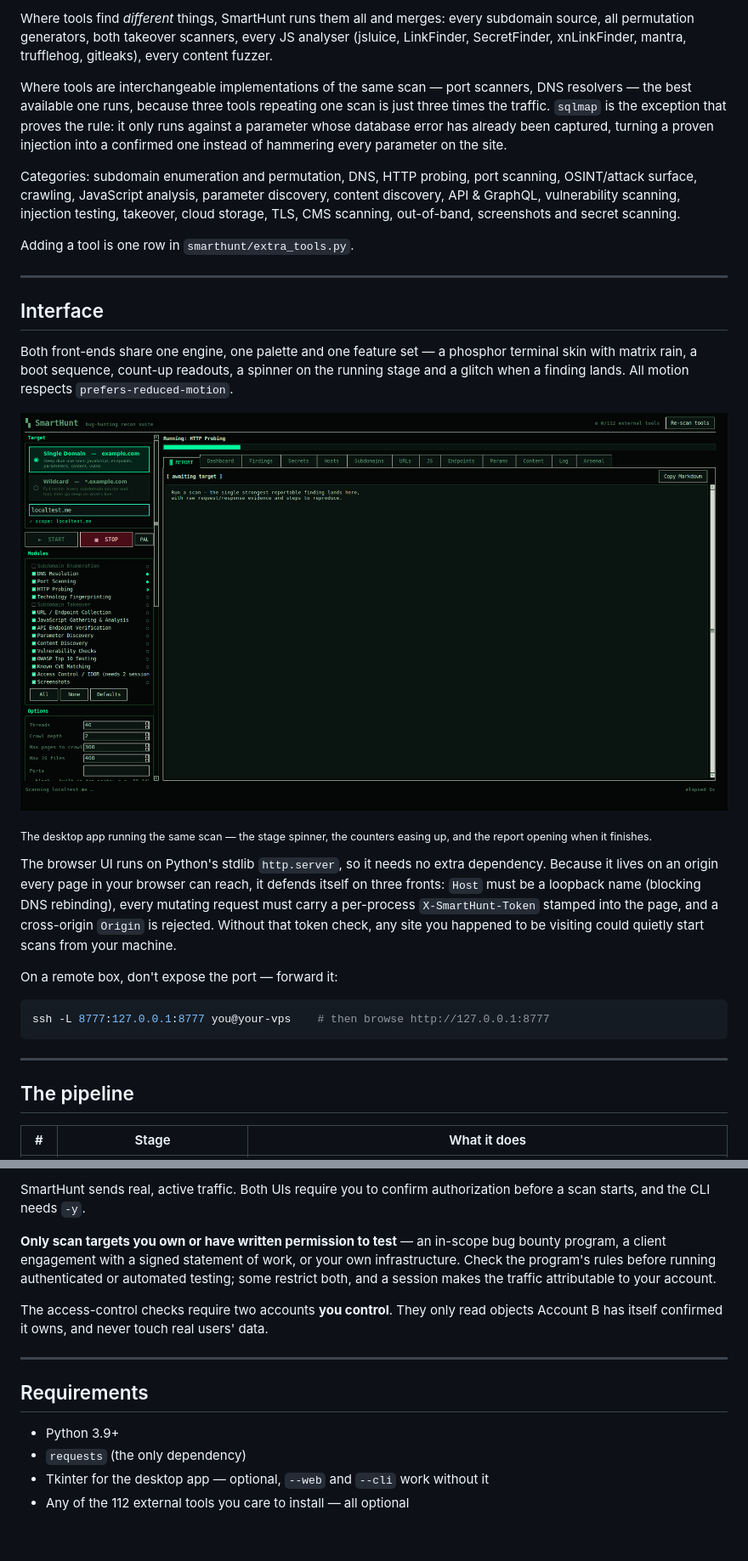
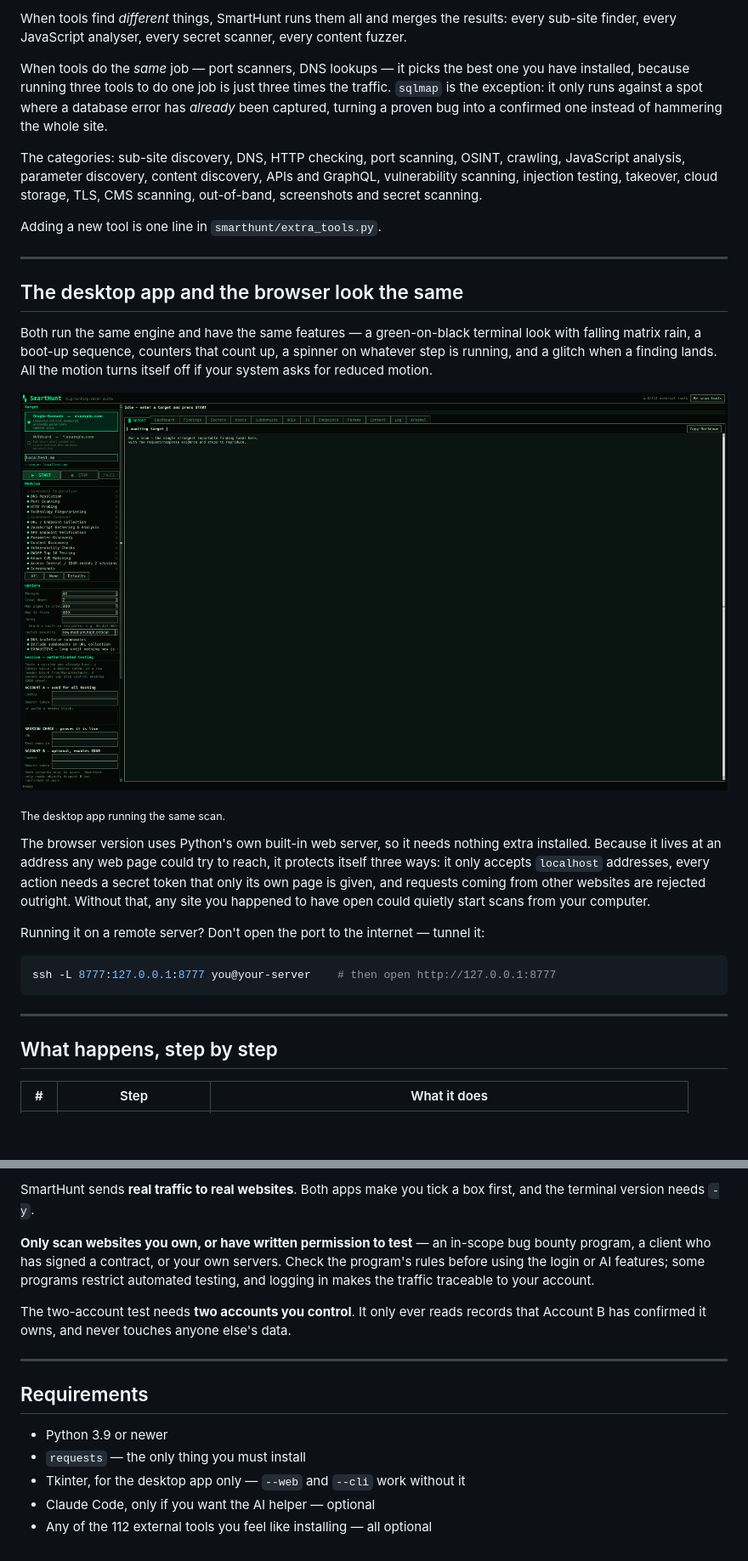
Before and after one commit to Amansinghtomar12/SmartHunt, a Markdown page: README.md, 2 parts joined by grey strips. Shown: that part at 85% size. Rendered like a GitHub page; pictures changed too: docs/desktop.gif; blank space fills up the shorter version.

````diff
--- a/README.md
+++ b/README.md
@@ -415,55 +441,50 @@ because something attested to those.
 
-Where tools find *different* things, SmartHunt runs them all and merges: every
-subdomain source, all permutation generators, both takeover scanners, every JS
-analyser (jsluice, LinkFinder, SecretFinder, xnLinkFinder, mantra, trufflehog,
-gitleaks), every content fuzzer.
+When tools find *different* things, SmartHunt runs them all and merges the
+results: every sub-site finder, every JavaScript analyser, every secret scanner,
+every content fuzzer.
 
-Where tools are interchangeable implementations of the same scan — port
-scanners, DNS resolvers — the best available one runs, because three tools
-repeating one scan is just three times the traffic. `sqlmap` is the exception
-that proves the rule: it only runs against a parameter whose database error has
-already been captured, turning a proven injection into a confirmed one instead
-of hammering every parameter on the site.
+When tools do the *same* job — port scanners, DNS lookups — it picks the best one
+you have installed, because running three tools to do one job is just three times
+the traffic. `sqlmap` is the exception: it only runs against a spot where a
+database error has *already* been captured, turning a proven bug into a confirmed
+one instead of hammering the whole site.
 
-Categories: subdomain enumeration and permutation, DNS, HTTP probing, port
-scanning, OSINT/attack surface, crawling, JavaScript analysis, parameter
-discovery, content discovery, API & GraphQL, vulnerability scanning, injection
-testing, takeover, cloud storage, TLS, CMS scanning, out-of-band, screenshots
-and secret scanning.
+The categories: sub-site discovery, DNS, HTTP checking, port scanning, OSINT,
+crawling, JavaScript analysis, parameter discovery, content discovery, APIs and
+GraphQL, vulnerability scanning, injection testing, takeover, cloud storage, TLS,
+CMS scanning, out-of-band, screenshots and secret scanning.
 
-Adding a tool is one row in `smarthunt/extra_tools.py`.
+Adding a new tool is one line in `smarthunt/extra_tools.py`.
 
 ---
 
-## Interface
+## The desktop app and the browser look the same
 
-Both front-ends share one engine, one palette and one feature set — a phosphor
-terminal skin with matrix rain, a boot sequence, count-up readouts, a spinner on
-the running stage and a glitch when a finding lands. All motion respects
-`prefers-reduced-motion`.
+Both run the same engine and have the same features — a green-on-black terminal
+look with falling matrix rain, a boot-up sequence, counters that count up, a
+spinner on whatever step is running, and a glitch when a finding lands. All the
+motion turns itself off if your system asks for reduced motion.
 
 ![SmartHunt desktop app](docs/desktop.gif)
 
-<sub>The desktop app running the same scan — the stage spinner, the counters
-easing up, and the report opening when it finishes.</sub>
+<sub>The desktop app running the same scan.</sub>
 
-The browser UI runs on Python's stdlib `http.server`, so it needs no extra
-dependency. Because it lives on an origin every page in your browser can reach,
-it defends itself on three fronts: `Host` must be a loopback name (blocking DNS
-rebinding), every mutating request must carry a per-process `X-SmartHunt-Token`
-stamped into the page, and a cross-origin `Origin` is rejected. Without that
-token check, any site you happened to be visiting could quietly start scans from
-your machine.
+The browser version uses Python's own built-in web server, so it needs nothing
+extra installed. Because it lives at an address any web page could try to reach,
+it protects itself three ways: it only accepts `localhost` addresses, every
+action needs a secret token that only its own page is given, and requests coming
+from other websites are rejected outright. Without that, any site you happened to
+have open could quietly start scans from your computer.
 
-On a remote box, don't expose the port — forward it:
+Running it on a remote server? Don't open the port to the internet — tunnel it:
 
 ```bash
-ssh -L 8777:127.0.0.1:8777 you@your-vps    # then browse http://127.0.0.1:8777
+ssh -L 8777:127.0.0.1:8777 you@your-server    # then open http://127.0.0.1:8777
 ```
 
 ---
 
-## The pipeline
+## What happens, step by step
 
-| # | Stage | What it does |
+| # | Step | What it does |
 |---|---|---|
@@ -536,21 +555,23 @@ python smarthunt.py --help
 
-SmartHunt sends real, active traffic. Both UIs require you to confirm
-authorization before a scan starts, and the CLI needs `-y`.
+SmartHunt sends **real traffic to real websites**. Both apps make you tick a box
+first, and the terminal version needs `-y`.
 
-**Only scan targets you own or have written permission to test** — an in-scope
-bug bounty program, a client engagement with a signed statement of work, or your
-own infrastructure. Check the program's rules before running authenticated or
-automated testing; some restrict both, and a session makes the traffic
-attributable to your account.
+**Only scan websites you own, or have written permission to test** — an in-scope
+bug bounty program, a client who has signed a contract, or your own servers.
+Check the program's rules before using the login or AI features; some programs
+restrict automated testing, and logging in makes the traffic traceable to your
+account.
 
-The access-control checks require two accounts **you control**. They only read
-objects Account B has itself confirmed it owns, and never touch real users' data.
+The two-account test needs **two accounts you control**. It only ever reads
+records that Account B has confirmed it owns, and never touches anyone else's
+data.
 
 ---
 
 ## Requirements
 
-- Python 3.9+
-- `requests` (the only dependency)
-- Tkinter for the desktop app — optional, `--web` and `--cli` work without it
-- Any of the 112 external tools you care to install — all optional
+- Python 3.9 or newer
+- `requests` — the only thing you must install
+- Tkinter, for the desktop app only — `--web` and `--cli` work without it
+- Claude Code, only if you want the AI helper — optional
+- Any of the 112 external tools you feel like installing — all optional
````
Also changed, not shown: other parts of README.md (+298 -274 lines), 7 other files.
